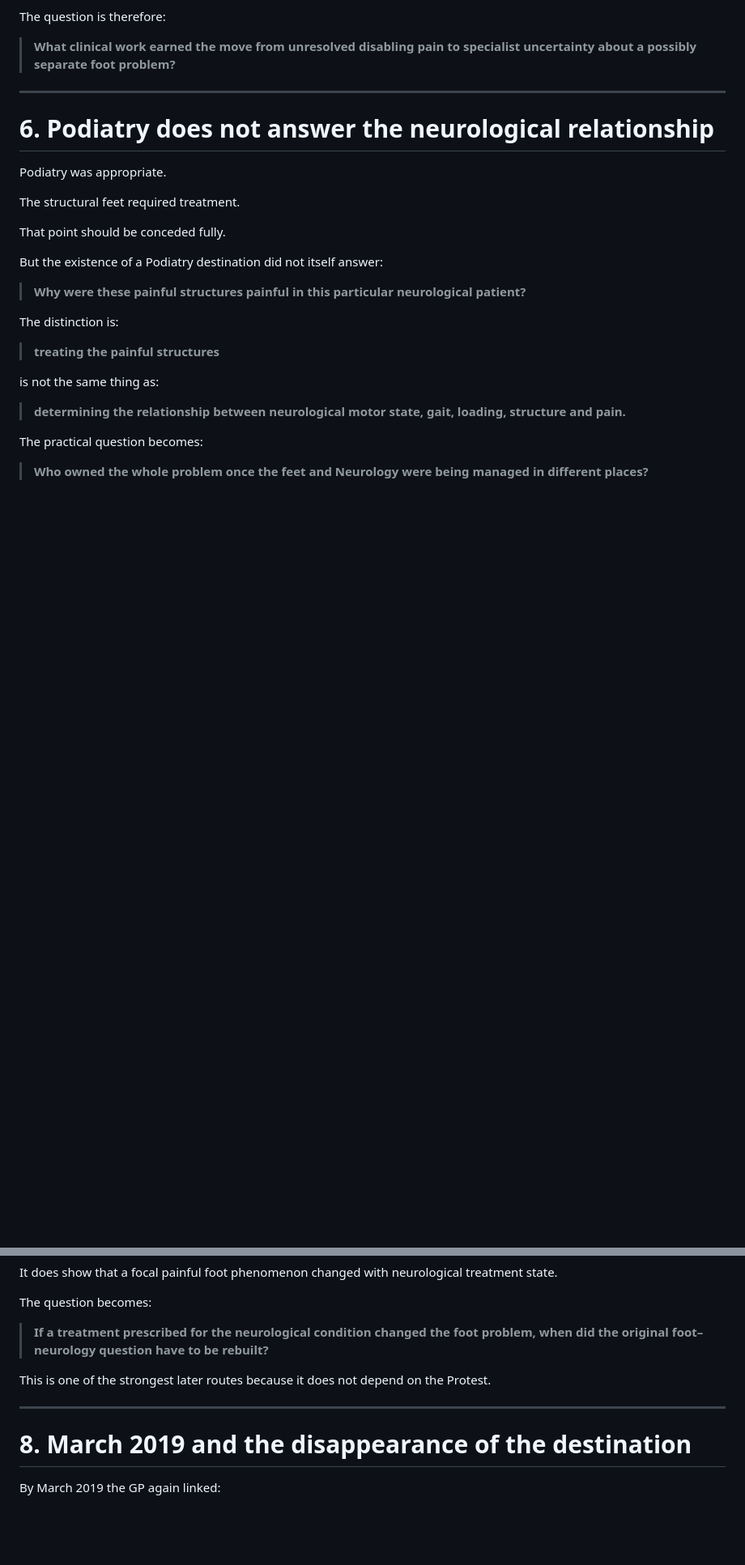
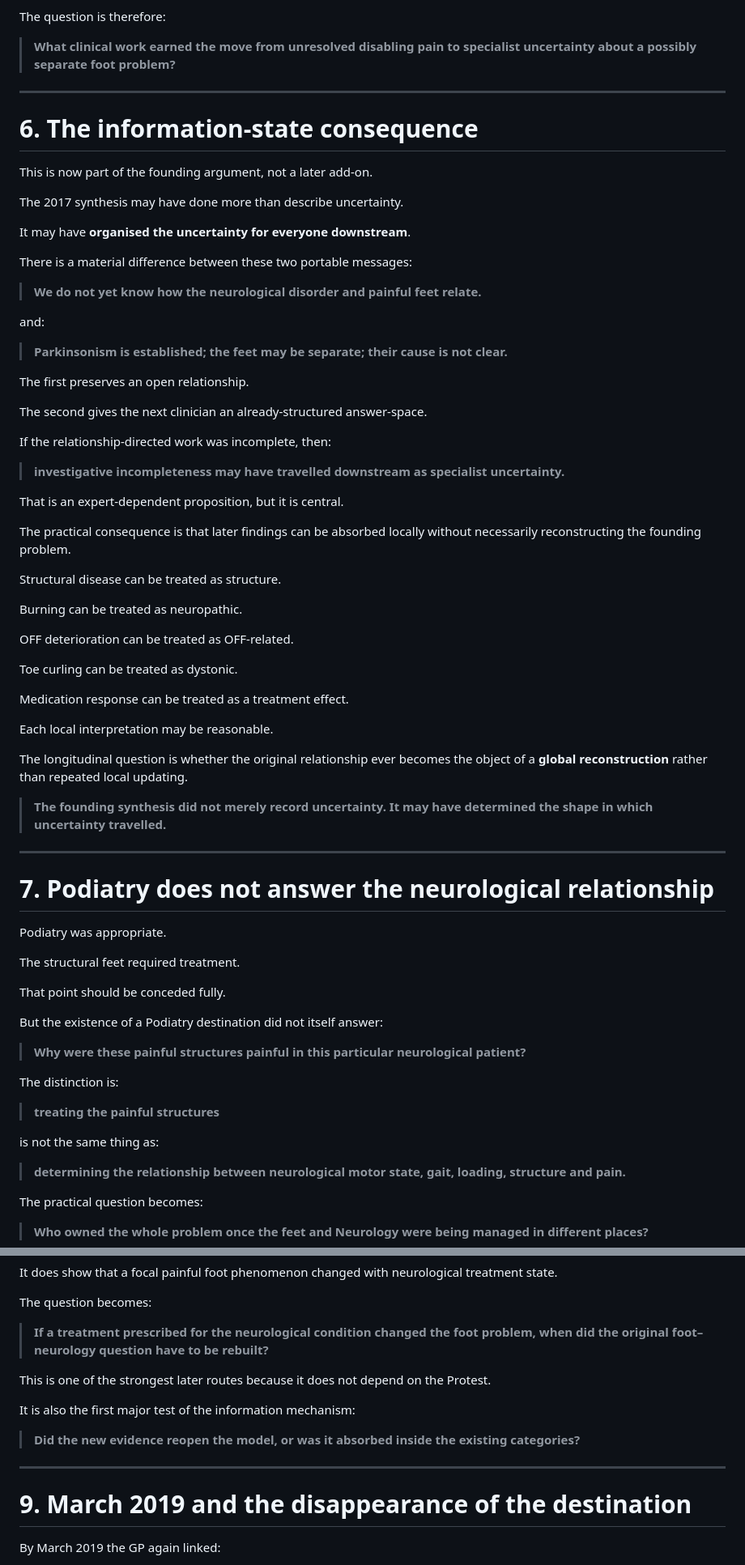
Before and after one commit to TitanicParker/stronger-formulation, a Markdown page: ARGUMENT_1_FOUNDING_SEPARATION.md, 2 parts joined by grey strips. Shown at 81% size. Drawn GitHub-style; blank space fills up the shorter version.

Commit message:
Integrate information inheritance into founding argument

```diff
--- a/ARGUMENT_1_FOUNDING_SEPARATION.md
+++ b/ARGUMENT_1_FOUNDING_SEPARATION.md
@@ -121,7 +121,53 @@ The question is therefore:
 
 ---
 
-# 6. Podiatry does not answer the neurological relationship
+# 6. The information-state consequence
+
+This is now part of the founding argument, not a later add-on.
+
+The 2017 synthesis may have done more than describe uncertainty.
+
+It may have **organised the uncertainty for everyone downstream**.
+
+There is a material difference between these two portable messages:
+
+> **We do not yet know how the neurological disorder and painful feet relate.**
+
+and:
+
+> **Parkinsonism is established; the feet may be separate; their cause is not clear.**
+
+The first preserves an open relationship.
+
+The second gives the next clinician an already-structured answer-space.
+
+If the relationship-directed work was incomplete, then:
+
+> **investigative incompleteness may have travelled downstream as specialist uncertainty.**
+
+That is an expert-dependent proposition, but it is central.
+
+The practical consequence is that later findings can be absorbed locally without necessarily reconstructing the founding problem.
+
+Structural disease can be treated as structure.
+
+Burning can be treated as neuropathic.
+
+OFF deterioration can be treated as OFF-related.
+
+Toe curling can be treated as dystonic.
+
+Medication response can be treated as a treatment effect.
+
+Each local interpretation may be reasonable.
+
+The longitudinal question is whether the original relationship ever becomes the object of a **global reconstruction** rather than repeated local updating.
+
+> **The founding synthesis did not merely record uncertainty. It may have determined the shape in which uncertainty travelled.**
+
+---
+
+# 7. Podiatry does not answer the neurological relationship
 
 Podiatry was appropriate.
 
@@ -171,9 +217,13 @@ The question becomes:
 
 This is one of the strongest later routes because it does not depend on the Protest.
 
+It is also the first major test of the information mechanism:
+
+> **Did the new evidence reopen the model, or was it absorbed inside the existing categories?**
+
 ---
 
-# 8. March 2019 and the disappearance of the destination
+# 9. March 2019 and the disappearance of the destination
 
 By March 2019 the GP again linked:
 
```
Also changed, not shown: other parts of ARGUMENT_1_FOUNDING_SEPARATION.md (+20 -11 lines).
